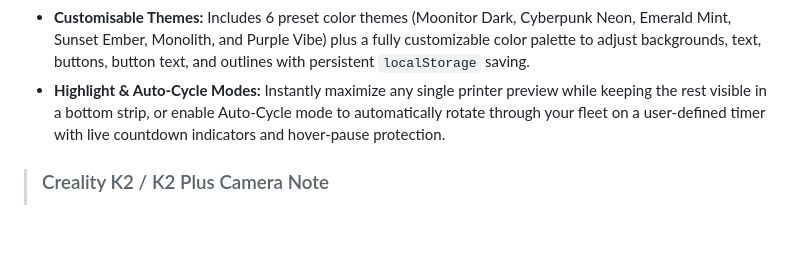
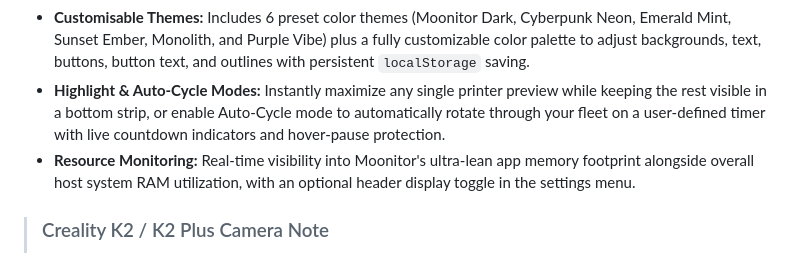
Before and after one commit to Kanrog/Moonitor, a Markdown page: README.md, the part around the change. Drawn GitHub-style; blank space fills up the shorter version.

```diff
--- a/README.md
+++ b/README.md
@@ -36,6 +36,7 @@ It is built on the philosophy that **individual Klipper hosts should remain loca
 * **Flexible Camera Controls:** Enable, disable, rotate (0°, 90°, 180°, 270°), and horizontally mirror your webcam feeds directly from the printer settings to fit any enclosure orientation.
 * **Customisable Themes:** Includes 6 preset color themes (Moonitor Dark, Cyberpunk Neon, Emerald Mint, Sunset Ember, Monolith, and Purple Vibe) plus a fully customizable color palette to adjust backgrounds, text, buttons, button text, and outlines with persistent `localStorage` saving.
 * **Highlight & Auto-Cycle Modes:** Instantly maximize any single printer preview while keeping the rest visible in a bottom strip, or enable Auto-Cycle mode to automatically rotate through your fleet on a user-defined timer with live countdown indicators and hover-pause protection.
+* **Resource Monitoring:** Real-time visibility into Moonitor's ultra-lean app memory footprint alongside overall host system RAM utilization, with an optional header display toggle in the settings menu.
 
 > ### Creality K2 / K2 Plus Camera Note
 > The Creality K2 series uses a proprietary WebRTC camera stream instead of a standard MJPEG endpoint. If your camera feed fails to load, ensure you have a local stream bridge (such as `go2rtc` or a community-supported helper script) configured on your printer to translate the stream into an accessible format.
```
